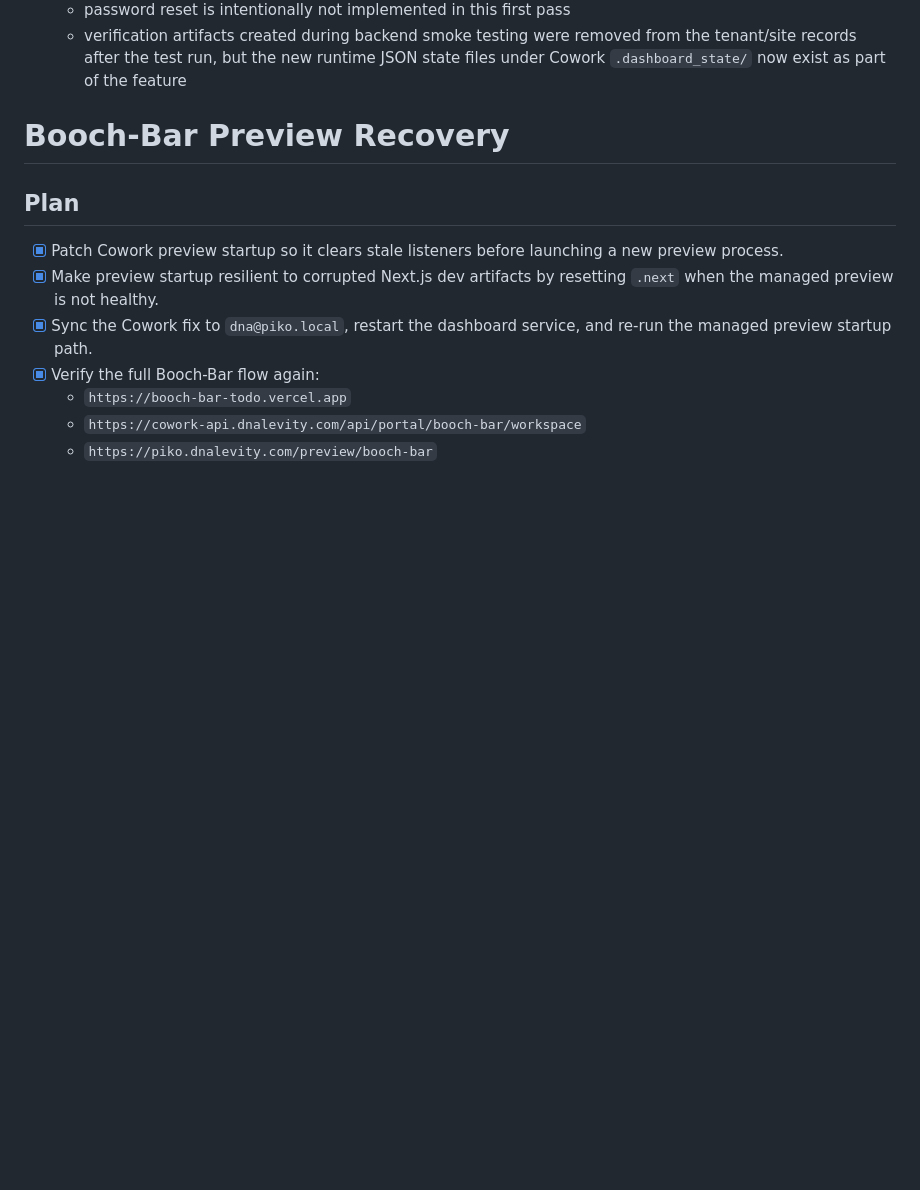
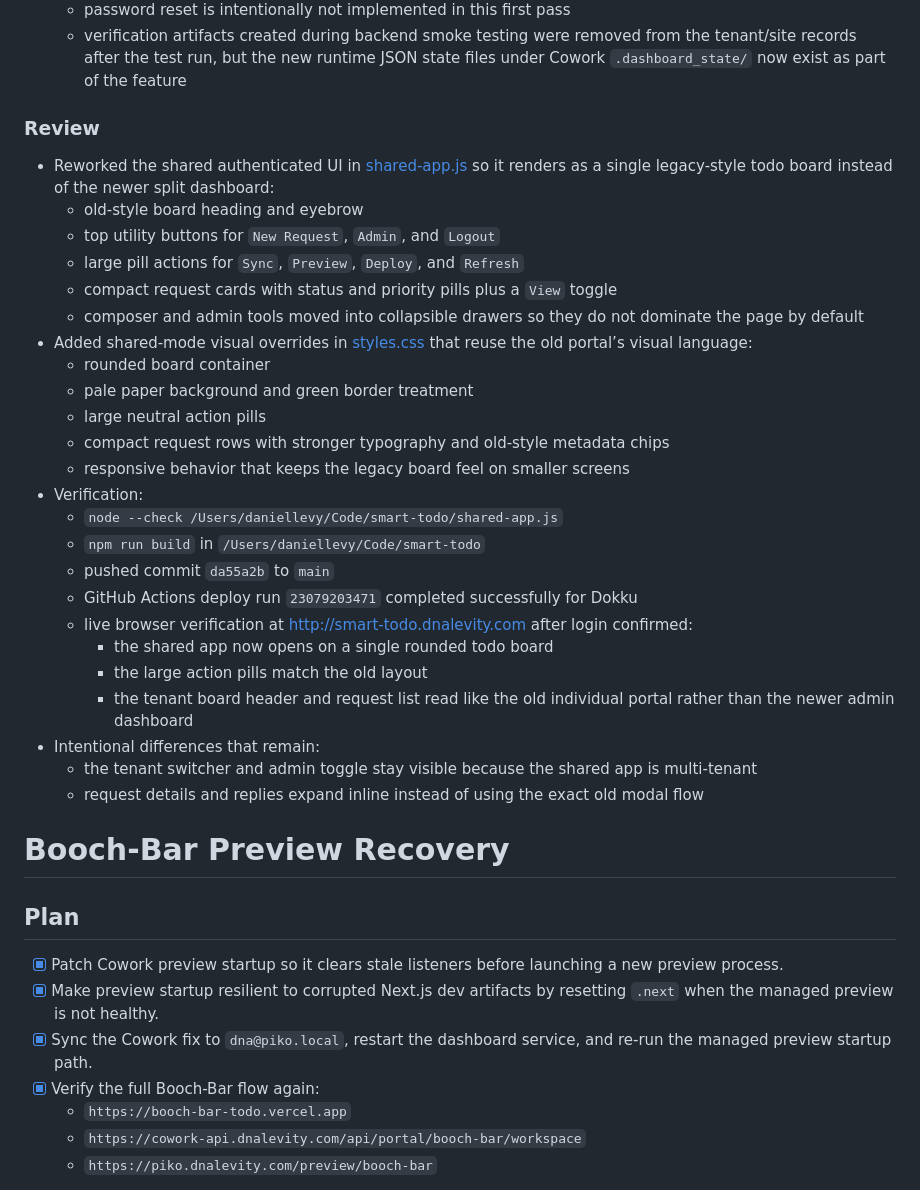
Before and after one commit to allinfinite/smart-todo, a Markdown page: tasks/todo.md, the part around one of its changes. GitHub-like rendering; blank space fills up the shorter version.

Commit message:
Document shared board alignment verification

```diff
--- a/tasks/todo.md
+++ b/tasks/todo.md
@@ -395,6 +395,33 @@
   - shared-app request/reply flow supports JSON text requests and replies only; file uploads for the new shared endpoints are not wired yet
   - password reset is intentionally not implemented in this first pass
   - verification artifacts created during backend smoke testing were removed from the tenant/site records after the test run, but the new runtime JSON state files under Cowork `.dashboard_state/` now exist as part of the feature
+
+### Review
+
+- Reworked the shared authenticated UI in [shared-app.js](/Users/daniellevy/Code/smart-todo/shared-app.js) so it renders as a single legacy-style todo board instead of the newer split dashboard:
+  - old-style board heading and eyebrow
+  - top utility buttons for `New Request`, `Admin`, and `Logout`
+  - large pill actions for `Sync`, `Preview`, `Deploy`, and `Refresh`
+  - compact request cards with status and priority pills plus a `View` toggle
+  - composer and admin tools moved into collapsible drawers so they do not dominate the page by default
+- Added shared-mode visual overrides in [styles.css](/Users/daniellevy/Code/smart-todo/styles.css) that reuse the old portal’s visual language:
+  - rounded board container
+  - pale paper background and green border treatment
+  - large neutral action pills
+  - compact request rows with stronger typography and old-style metadata chips
+  - responsive behavior that keeps the legacy board feel on smaller screens
+- Verification:
+  - `node --check /Users/daniellevy/Code/smart-todo/shared-app.js`
+  - `npm run build` in `/Users/daniellevy/Code/smart-todo`
+  - pushed commit `da55a2b` to `main`
+  - GitHub Actions deploy run `23079203471` completed successfully for Dokku
+  - live browser verification at [http://smart-todo.dnalevity.com](http://smart-todo.dnalevity.com) after login confirmed:
+    - the shared app now opens on a single rounded todo board
+    - the large action pills match the old layout
+    - the tenant board header and request list read like the old individual portal rather than the newer admin dashboard
+- Intentional differences that remain:
+  - the tenant switcher and admin toggle stay visible because the shared app is multi-tenant
+  - request details and replies expand inline instead of using the exact old modal flow
 
 # Booch-Bar Preview Recovery
 
```
Also changed, not shown: other parts of tasks/todo.md (+2 -2 lines).
